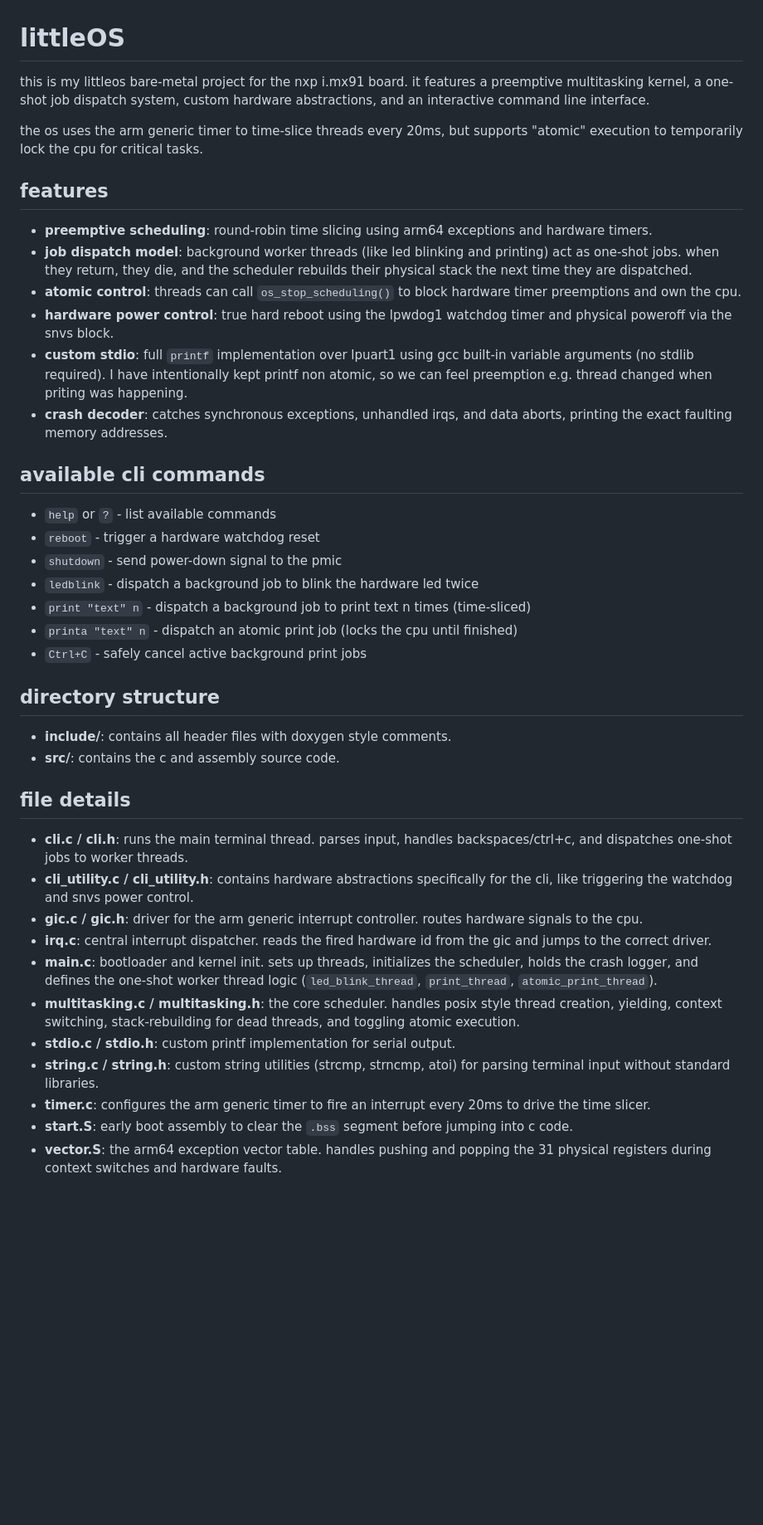
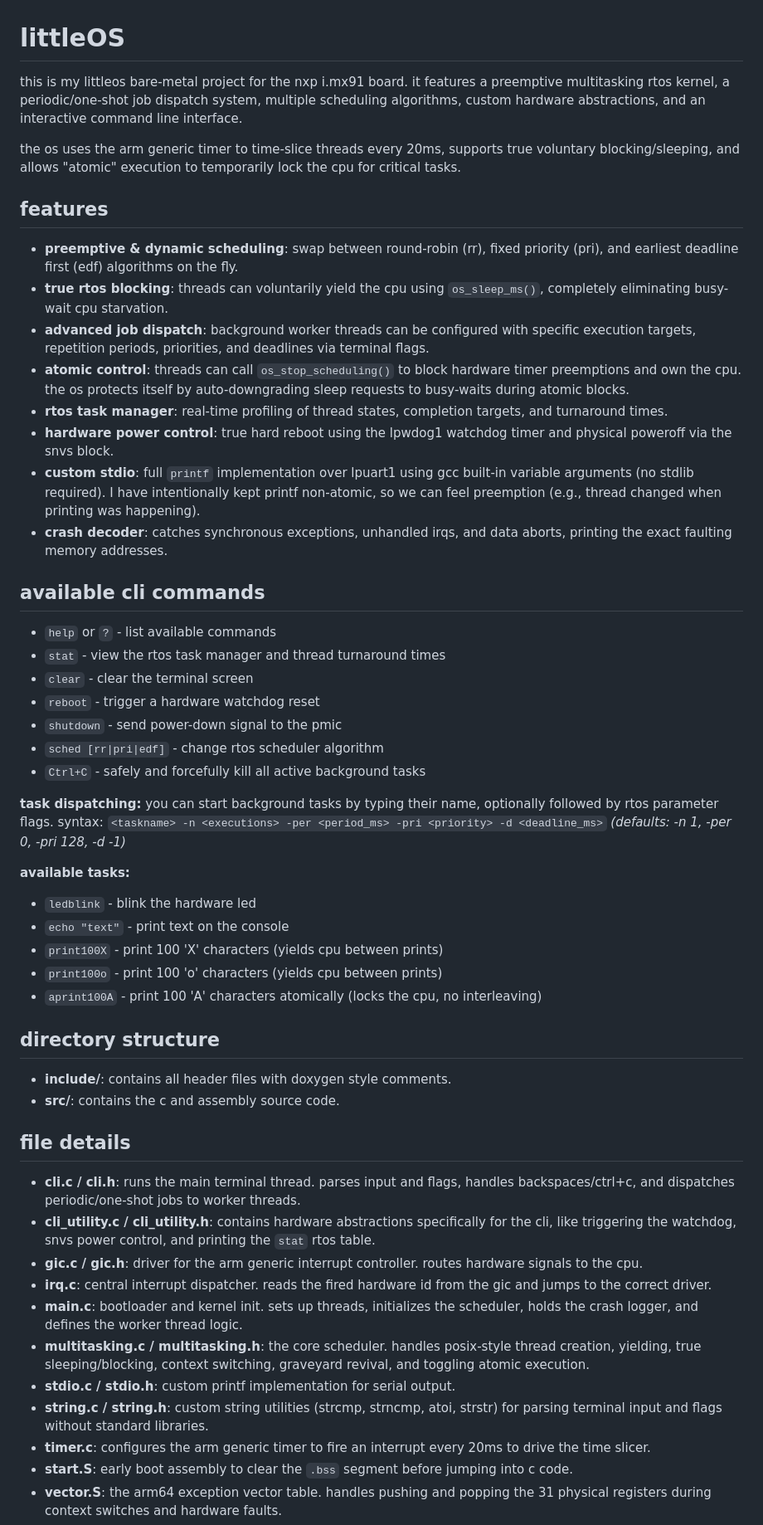
Before and after one commit to shreekar2005/BareMetal_FRDM_IMX91, a Markdown page: Apps/littleOS/README.md, the part around one of its changes. Shown at 83% size. Rendered like a GitHub page; blank space fills up the shorter version.

```diff
--- a/Apps/littleOS/README.md
+++ b/Apps/littleOS/README.md
@@ -1,39 +1,53 @@
 # littleOS
 
-this is my littleos bare-metal project for the nxp i.mx91 board. it features a preemptive multitasking kernel, a one-shot job dispatch system, custom hardware abstractions, and an interactive command line interface.
+this is my littleos bare-metal project for the nxp i.mx91 board. it features a preemptive multitasking rtos kernel, a periodic/one-shot job dispatch system, multiple scheduling algorithms, custom hardware abstractions, and an interactive command line interface.
 
-the os uses the arm generic timer to time-slice threads every 20ms, but supports "atomic" execution to temporarily lock the cpu for critical tasks.
+the os uses the arm generic timer to time-slice threads every 20ms, supports true voluntary blocking/sleeping, and allows "atomic" execution to temporarily lock the cpu for critical tasks.
 
 ## features
-* **preemptive scheduling**: round-robin time slicing using arm64 exceptions and hardware timers.
-* **job dispatch model**: background worker threads (like led blinking and printing) act as one-shot jobs. when they return, they die, and the scheduler rebuilds their physical stack the next time they are dispatched.
-* **atomic control**: threads can call `os_stop_scheduling()` to block hardware timer preemptions and own the cpu.
+* **preemptive & dynamic scheduling**: swap between round-robin (rr), fixed priority (pri), and earliest deadline first (edf) algorithms on the fly.
+* **true rtos blocking**: threads can voluntarily yield the cpu using `os_sleep_ms()`, completely eliminating busy-wait cpu starvation.
+* **advanced job dispatch**: background worker threads can be configured with specific execution targets, repetition periods, priorities, and deadlines via terminal flags.
+* **atomic control**: threads can call `os_stop_scheduling()` to block hardware timer preemptions and own the cpu. the os protects itself by auto-downgrading sleep requests to busy-waits during atomic blocks.
+* **rtos task manager**: real-time profiling of thread states, completion targets, and turnaround times.
 * **hardware power control**: true hard reboot using the lpwdog1 watchdog timer and physical poweroff via the snvs block.
-* **custom stdio**: full `printf` implementation over lpuart1 using gcc built-in variable arguments (no stdlib required). I have intentionally kept printf non atomic, so we can feel preemption e.g. thread changed when priting was happening.
+* **custom stdio**: full `printf` implementation over lpuart1 using gcc built-in variable arguments (no stdlib required). I have intentionally kept printf non-atomic, so we can feel preemption (e.g., thread changed when printing was happening).
 * **crash decoder**: catches synchronous exceptions, unhandled irqs, and data aborts, printing the exact faulting memory addresses.
 
 ## available cli commands
 * `help` or `?` - list available commands
+* `stat` - view the rtos task manager and thread turnaround times
+* `clear` - clear the terminal screen
 * `reboot` - trigger a hardware watchdog reset
 * `shutdown` - send power-down signal to the pmic
-* `ledblink` - dispatch a background job to blink the hardware led twice
-* `print "text" n` - dispatch a background job to print text n times (time-sliced)
-* `printa "text" n` - dispatch an atomic print job (locks the cpu until finished)
-* `Ctrl+C` - safely cancel active background print jobs
+* `sched [rr|pri|edf]` - change rtos scheduler algorithm
+* `Ctrl+C` - safely and forcefully kill all active background tasks
+
+**task dispatching:**
+you can start background tasks by typing their name, optionally followed by rtos parameter flags.
+syntax: `<taskname> -n <executions> -per <period_ms> -pri <priority> -d <deadline_ms>`
+*(defaults: -n 1, -per 0, -pri 128, -d -1)*
+
+**available tasks:**
+* `ledblink` - blink the hardware led
+* `echo "text"` - print text on the console
+* `print100X` - print 100 'X' characters (yields cpu between prints)
+* `print100o` - print 100 'o' characters (yields cpu between prints)
+* `aprint100A` - print 100 'A' characters atomically (locks the cpu, no interleaving)
 
 ## directory structure
 * **include/**: contains all header files with doxygen style comments.
 * **src/**: contains the c and assembly source code.
 
 ## file details
-* **cli.c / cli.h**: runs the main terminal thread. parses input, handles backspaces/ctrl+c, and dispatches one-shot jobs to worker threads.
-* **cli_utility.c / cli_utility.h**: contains hardware abstractions specifically for the cli, like triggering the watchdog and snvs power control.
+* **cli.c / cli.h**: runs the main terminal thread. parses input and flags, handles backspaces/ctrl+c, and dispatches periodic/one-shot jobs to worker threads.
+* **cli_utility.c / cli_utility.h**: contains hardware abstractions specifically for the cli, like triggering the watchdog, snvs power control, and printing the `stat` rtos table.
 * **gic.c / gic.h**: driver for the arm generic interrupt controller. routes hardware signals to the cpu.
 * **irq.c**: central interrupt dispatcher. reads the fired hardware id from the gic and jumps to the correct driver.
-* **main.c**: bootloader and kernel init. sets up threads, initializes the scheduler, holds the crash logger, and defines the one-shot worker thread logic (`led_blink_thread`, `print_thread`, `atomic_print_thread`).
-* **multitasking.c / multitasking.h**: the core scheduler. handles posix style thread creation, yielding, context switching, stack-rebuilding for dead threads, and toggling atomic execution.
+* **main.c**: bootloader and kernel init. sets up threads, initializes the scheduler, holds the crash logger, and defines the worker thread logic.
+* **multitasking.c / multitasking.h**: the core scheduler. handles posix-style thread creation, yielding, true sleeping/blocking, context switching, graveyard revival, and toggling atomic execution.
 * **stdio.c / stdio.h**: custom printf implementation for serial output.
-* **string.c / string.h**: custom string utilities (strcmp, strncmp, atoi) for parsing terminal input without standard libraries.
+* **string.c / string.h**: custom string utilities (strcmp, strncmp, atoi, strstr) for parsing terminal input and flags without standard libraries.
 * **timer.c**: configures the arm generic timer to fire an interrupt every 20ms to drive the time slicer.
 * **start.S**: early boot assembly to clear the `.bss` segment before jumping into c code.
 * **vector.S**: the arm64 exception vector table. handles pushing and popping the 31 physical registers during context switches and hardware faults.
```
Also changed, not shown: other parts of Apps/littleOS/README.md (+10 -10 lines).
